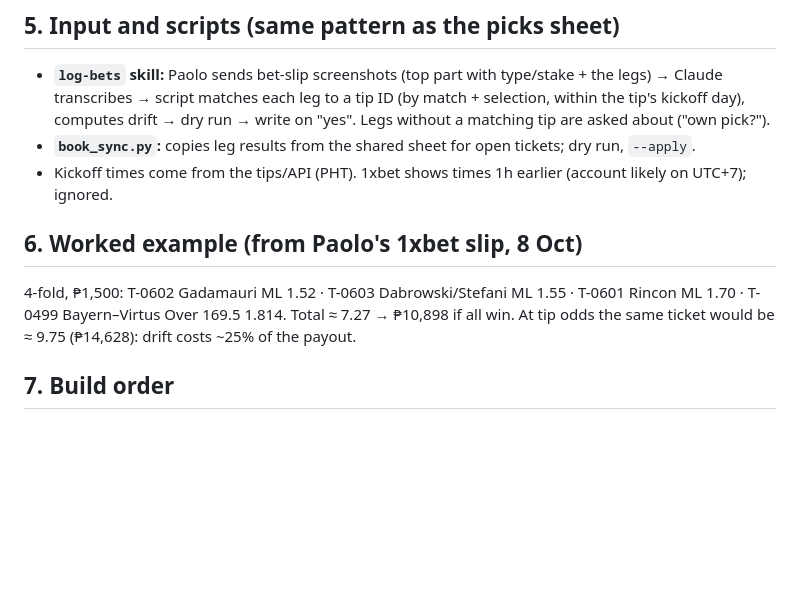
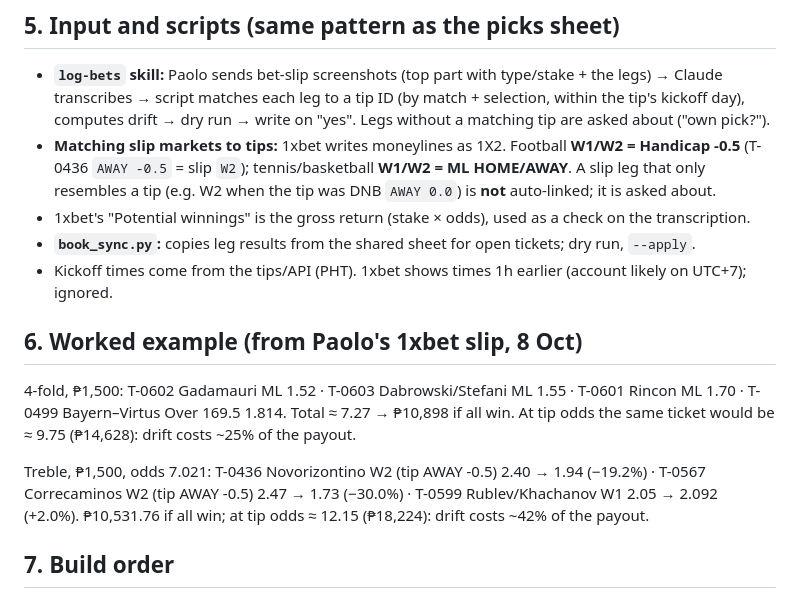
Before and after one commit to charmofinari-betting/Betting, a Markdown page: game-tracker/SPEC-private-book.md, the part around the change. GitHub-like rendering; blank space fills up the shorter version.

Commit message:
Spec: 1X2 to tip matching rules, treble example
Co-Authored-By: Claude Opus 5.5 <noreply@anthropic.com>

```diff
--- a/game-tracker/SPEC-private-book.md
+++ b/game-tracker/SPEC-private-book.md
@@ -62,12 +62,17 @@ Ticket is **open** until every leg has a result.
 
 ## 5. Input and scripts (same pattern as the picks sheet)
 - **`log-bets` skill:** Paolo sends bet-slip screenshots (top part with type/stake + the legs) → Claude transcribes → script matches each leg to a tip ID (by match + selection, within the tip's kickoff day), computes drift → dry run → write on "yes". Legs without a matching tip are asked about ("own pick?").
+- **Matching slip markets to tips:** 1xbet writes moneylines as 1X2. Football **W1/W2 = Handicap -0.5** (T-0436 `AWAY -0.5` = slip `W2`); tennis/basketball **W1/W2 = ML HOME/AWAY**. A slip leg that only resembles a tip (e.g. W2 when the tip was DNB `AWAY 0.0`) is **not** auto-linked; it is asked about.
+- 1xbet's "Potential winnings" is the gross return (stake × odds), used as a check on the transcription.
 - **`book_sync.py`:** copies leg results from the shared sheet for open tickets; dry run, `--apply`.
 - Kickoff times come from the tips/API (PHT). 1xbet shows times 1h earlier (account likely on UTC+7); ignored.
 
 ## 6. Worked example (from Paolo's 1xbet slip, 8 Oct)
 4-fold, ₱1,500: T-0602 Gadamauri ML 1.52 · T-0603 Dabrowski/Stefani ML 1.55 · T-0601 Rincon ML 1.70 · T-0499 Bayern–Virtus Over 169.5 1.814.
 Total ≈ 7.27 → ₱10,898 if all win. At tip odds the same ticket would be ≈ 9.75 (₱14,628): drift costs ~25% of the payout.
+
+Treble, ₱1,500, odds 7.021: T-0436 Novorizontino W2 (tip AWAY -0.5) 2.40 → 1.94 (−19.2%) · T-0567 Correcaminos W2 (tip AWAY -0.5) 2.47 → 1.73 (−30.0%) · T-0599 Rublev/Khachanov W1 2.05 → 2.092 (+2.0%).
+₱10,531.76 if all win; at tip odds ≈ 12.15 (₱18,224): drift costs ~42% of the payout.
 
 ## 7. Build order
 1. Create tabs + formulas on the private sheet; Paolo enters opening balances.
```
